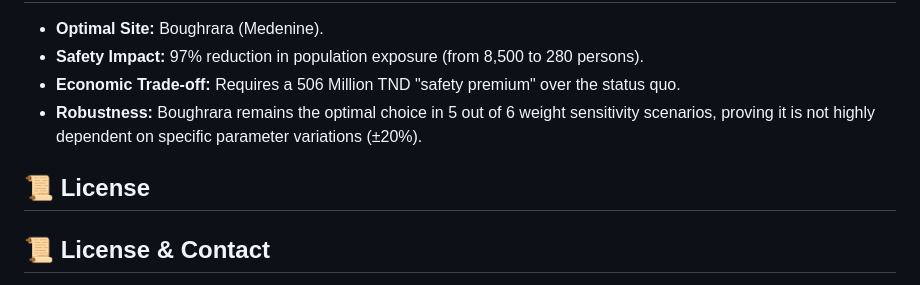
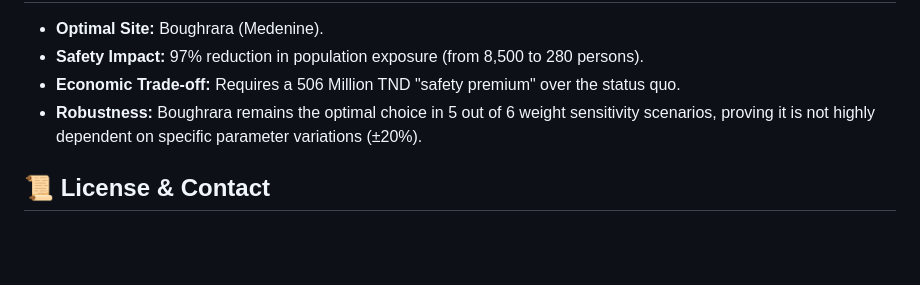
Before and after one commit to mountaha-ghabri/Business-Optimization-Project, a Markdown page: README.md, the part around the change. Rendered like a GitHub page; blank space fills up the shorter version.

```diff
--- a/README.md
+++ b/README.md
@@ -58,6 +58,5 @@ pip install numpy scipy pandas pulp matplotlib seaborn
 - **Economic Trade-off:** Requires a 506 Million TND "safety premium" over the status quo.
 - **Robustness:** Boughrara remains the optimal choice in 5 out of 6 weight sensitivity scenarios, proving it is not highly dependent on specific parameter variations (±20%).
 
-## 📜 License
 ## 📜 License & Contact
 This project was prepared for academic purposes at Tunis Business School. For inquiries regarding the data or methodology, please reach out to [moontahaghabry@gmail.com](mailto:moontahaghabry@gmail.com) or [khouloudbenyounes06@gmail.com](mailto:khouloudbenyounes06@gmail.com)
```
